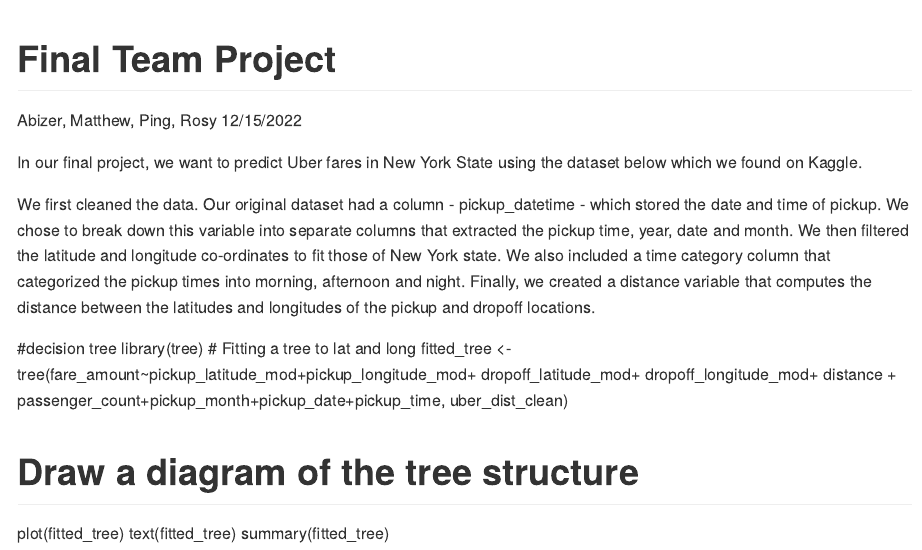
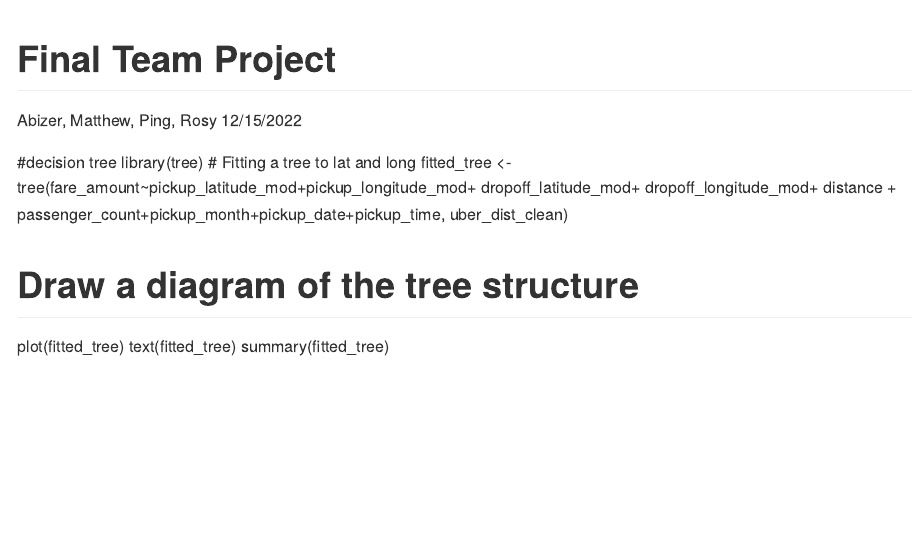
Before and after one commit to abizermamnoon/county-level-winner-of-2016-election, an R Markdown document (Abizer.Rmd): the page in a window 1100 px wide, from its top. Rendered offline with R 4.5, knitr and Pandoc, with nearby package versions; the code chunks are not run, so their results and figures are left out.

Commit message:
removed stuff I did not intend

````diff
--- a/Abizer.Rmd
+++ b/Abizer.Rmd
@@ -19,13 +19,12 @@ install.me <- mypacks[!(mypacks %in% packs[,"Package"])]  #what needs to be inst
 if (length(install.me) >= 1) install.packages(install.me, repos = "http://cran.us.r-project.org")   # install (if needed)
 lapply(mypacks, library, character.only=TRUE)  # load all packages
 ```
-In our final project, we want to predict Uber fares in New York State using the dataset below which we found on Kaggle.
+
 
 ```{r}
 uber_fare <- read_csv("C:/Users/munee/Desktop/econ122/finalproject-mpra/uber.csv") #Data is stored in uber_csv
 ```
 
-We first cleaned the data. Our original dataset had a column - pickup_datetime - which stored the date and time of pickup. We chose to break down this variable into separate columns that extracted the pickup time, year, date and month. We then filtered the latitude and longitude co-ordinates to fit those of New York state. We also included a time category column that categorized the pickup times into morning, afternoon and night. Finally, we created a distance variable that computes the distance between the latitudes and longitudes of the pickup and dropoff locations.
 
 ```{r}
 Q1_f <- quantile(uber_fare$fare_amount, .33) #compute 33% of data
````
